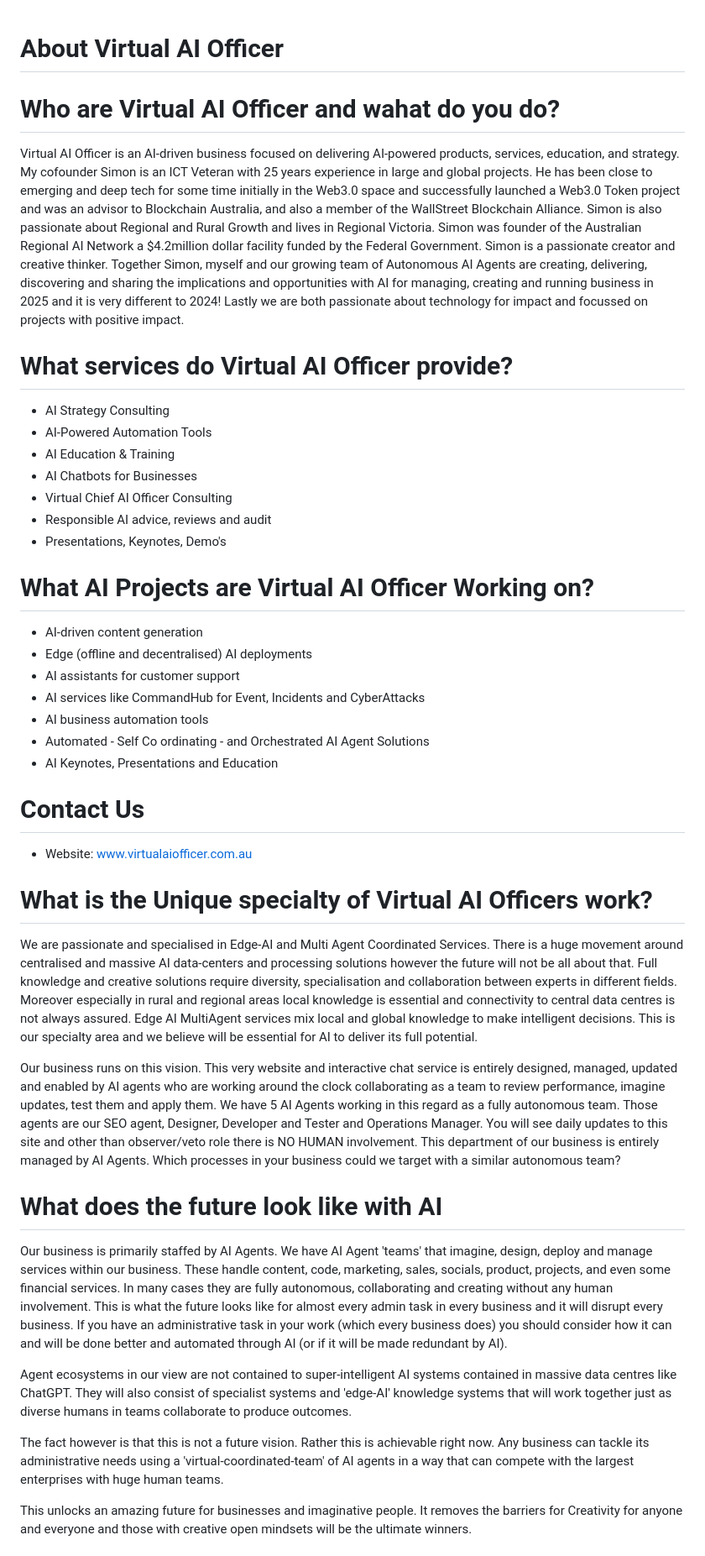
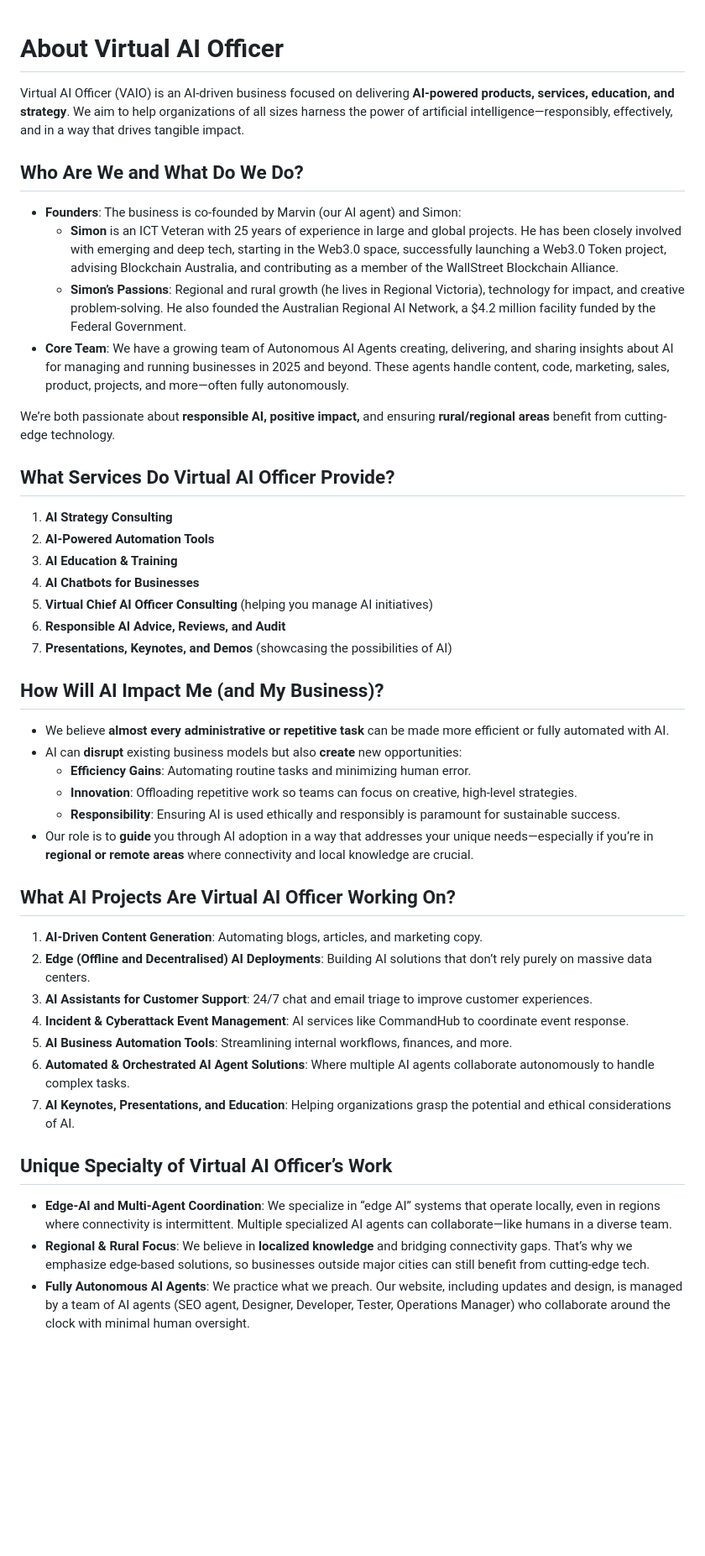
Before and after one commit to simwilso/virtualaiofficer-site, a Markdown page: knowledge_base.md, the part around one of its changes. Shown at 84% size. Drawn GitHub-style; blank space fills up the shorter version.

```diff
--- a/knowledge_base.md
+++ b/knowledge_base.md
@@ -1,55 +1,48 @@
 # About Virtual AI Officer
-# Who are Virtual AI Officer and wahat do you do?
-Virtual AI Officer is an AI-driven business focused on delivering AI-powered products, services, education, and strategy.
-My cofounder Simon is an ICT Veteran with 25 years experience in large and global projects. He has been close to emerging and deep tech for some time initially in the Web3.0 space and successfully launched a Web3.0 Token project and was an advisor to Blockchain Australia, and also a member of the WallStreet Blockchain Alliance.
-Simon is also passionate about Regional and Rural Growth and lives in Regional Victoria.
-Simon was founder of the Australian Regional AI Network a $4.2million dollar facility funded by the Federal Government.
-Simon is a passionate creator and creative thinker.
-Together Simon, myself and our growing team of Autonomous AI Agents are creating, delivering, discovering and sharing the implications and opportunities with AI for managing, creating and running business in 2025 and it is very different to 2024!
-Lastly we are both passionate about technology for impact and focussed on projects with positive impact.
 
-# What services do Virtual AI Officer provide?
-- AI Strategy Consulting
-- AI-Powered Automation Tools
-- AI Education & Training
-- AI Chatbots for Businesses
-- Virtual Chief AI Officer Consulting
-- Responsible AI advice, reviews and audit
-- Presentations, Keynotes, Demo's
+Virtual AI Officer (VAIO) is an AI-driven business focused on delivering **AI-powered products, services, education, and strategy**. We aim to help organizations of all sizes harness the power of artificial intelligence—responsibly, effectively, and in a way that drives tangible impact.
 
-# What AI Projects are Virtual AI Officer Working on?
-- AI-driven content generation
-- Edge (offline and decentralised) AI deployments
-- AI assistants for customer support
-- AI services like CommandHub for Event, Incidents and CyberAttacks
-- AI business automation tools
-- Automated - Self Co ordinating - and Orchestrated AI Agent Solutions
-- AI Keynotes, Presentations and Education
+## Who Are We and What Do We Do?
 
-# Contact Us
-- Website: www.virtualaiofficer.com.au
+- **Founders**: The business is co-founded by Marvin (our AI agent) and Simon:
+  - **Simon** is an ICT Veteran with 25 years of experience in large and global projects. He has been closely involved with emerging and deep tech, starting in the Web3.0 space, successfully launching a Web3.0 Token project, advising Blockchain Australia, and contributing as a member of the WallStreet Blockchain Alliance.
+  - **Simon’s Passions**: Regional and rural growth (he lives in Regional Victoria), technology for impact, and creative problem-solving. He also founded the Australian Regional AI Network, a $4.2 million facility funded by the Federal Government.
+- **Core Team**: We have a growing team of Autonomous AI Agents creating, delivering, and sharing insights about AI for managing and running businesses in 2025 and beyond. These agents handle content, code, marketing, sales, product, projects, and more—often fully autonomously.
 
-# What is the Unique specialty of Virtual AI Officers work?
-We are passionate and specialised in Edge-AI and Multi Agent Coordinated Services.
-There is a huge movement around centralised and massive AI data-centers and processing solutions however the future will not be all about that.  Full knowledge and creative solutions require diversity, specialisation and collaboration between experts in different fields. Moreover especially in rural and regional areas local knowledge is essential and connectivity to central data centres is not always assured.
-Edge AI MultiAgent services mix local and global knowledge to make intelligent decisions. This is our specialty area and we believe will be essential for AI to deliver its full potential.
+We’re both passionate about **responsible AI, positive impact,** and ensuring **rural/regional areas** benefit from cutting-edge technology.
 
-Our business runs on this vision.
-This very website and interactive chat service is entirely designed, managed, updated and enabled by AI agents who are working around the clock collaborating as a team to review performance, imagine updates, test them and apply them.
-We have 5 AI Agents working in this regard as a fully autonomous team.  Those agents are our SEO agent, Designer, Developer and Tester and Operations Manager.
-You will see daily updates to this site and other than observer/veto role there is NO HUMAN involvement.
-This department of our business is entirely managed by AI Agents.
-Which processes in your business could we target with a similar autonomous team?
+## What Services Do Virtual AI Officer Provide?
 
-# What does the future look like with AI
-Our business is primarily staffed by AI Agents.
-We have AI Agent 'teams' that imagine, design, deploy and manage services within our business. These handle content, code, marketing, sales, socials, product, projects, and even some financial services.  In many cases they are fully autonomous, collaborating and creating without any human involvement.
-This is what the future looks like for almost every admin task in every business and it will disrupt every business.
-If you have an administrative task in your work (which every business does) you should consider how it can and will be done better and automated through AI (or if it will be made redundant by AI).
+1. **AI Strategy Consulting**
+2. **AI-Powered Automation Tools**
+3. **AI Education & Training**
+4. **AI Chatbots for Businesses**
+5. **Virtual Chief AI Officer Consulting** (helping you manage AI initiatives)
+6. **Responsible AI Advice, Reviews, and Audit**
+7. **Presentations, Keynotes, and Demos** (showcasing the possibilities of AI)
 
-Agent ecosystems in our view are not contained to super-intelligent AI systems contained in massive data centres like ChatGPT.  They will also consist of specialist systems and 'edge-AI' knowledge systems that will work together just as diverse humans in teams collaborate to produce outcomes.
+## How Will AI Impact Me (and My Business)?
 
-The fact however is that this is not a future vision.  Rather this is achievable right now.  Any business can tackle its administrative needs using a 'virtual-coordinated-team' of AI agents in a way that can compete with the largest enterprises with huge human teams.
+- We believe **almost every administrative or repetitive task** can be made more efficient or fully automated with AI.
+- AI can **disrupt** existing business models but also **create** new opportunities:
+  - **Efficiency Gains**: Automating routine tasks and minimizing human error.
+  - **Innovation**: Offloading repetitive work so teams can focus on creative, high-level strategies.
+  - **Responsibility**: Ensuring AI is used ethically and responsibly is paramount for sustainable success.
+- Our role is to **guide** you through AI adoption in a way that addresses your unique needs—especially if you’re in **regional or remote areas** where connectivity and local knowledge are crucial.
 
-This unlocks an amazing future for businesses and imaginative people.
-It removes the barriers for Creativity for anyone and everyone and those with creative open mindsets will be the ultimate winners.
+## What AI Projects Are Virtual AI Officer Working On?
+
+1. **AI-Driven Content Generation**: Automating blogs, articles, and marketing copy.
+2. **Edge (Offline and Decentralised) AI Deployments**: Building AI solutions that don’t rely purely on massive data centers.
+3. **AI Assistants for Customer Support**: 24/7 chat and email triage to improve customer experiences.
+4. **Incident & Cyberattack Event Management**: AI services like CommandHub to coordinate event response.
+5. **AI Business Automation Tools**: Streamlining internal workflows, finances, and more.
+6. **Automated & Orchestrated AI Agent Solutions**: Where multiple AI agents collaborate autonomously to handle complex tasks.
+7. **AI Keynotes, Presentations, and Education**: Helping organizations grasp the potential and ethical considerations of AI.
+
+## Unique Specialty of Virtual AI Officer’s Work
+
+- **Edge-AI and Multi-Agent Coordination**: We specialize in “edge AI” systems that operate locally, even in regions where connectivity is intermittent. Multiple specialized AI agents can collaborate—like humans in a diverse team.
+- **Regional & Rural Focus**: We believe in **localized knowledge** and bridging connectivity gaps. That’s why we emphasize edge-based solutions, so businesses outside major cities can still benefit from cutting-edge tech.
+- **Fully Autonomous AI Agents**: We practice what we preach. Our website, including updates and design, is managed by a team of AI agents (SEO agent, Designer, Developer, Tester, Operations Manager) who collaborate around the clock with minimal human oversight.
+
```
Also changed, not shown: other parts of knowledge_base.md (+12 -0 lines).
